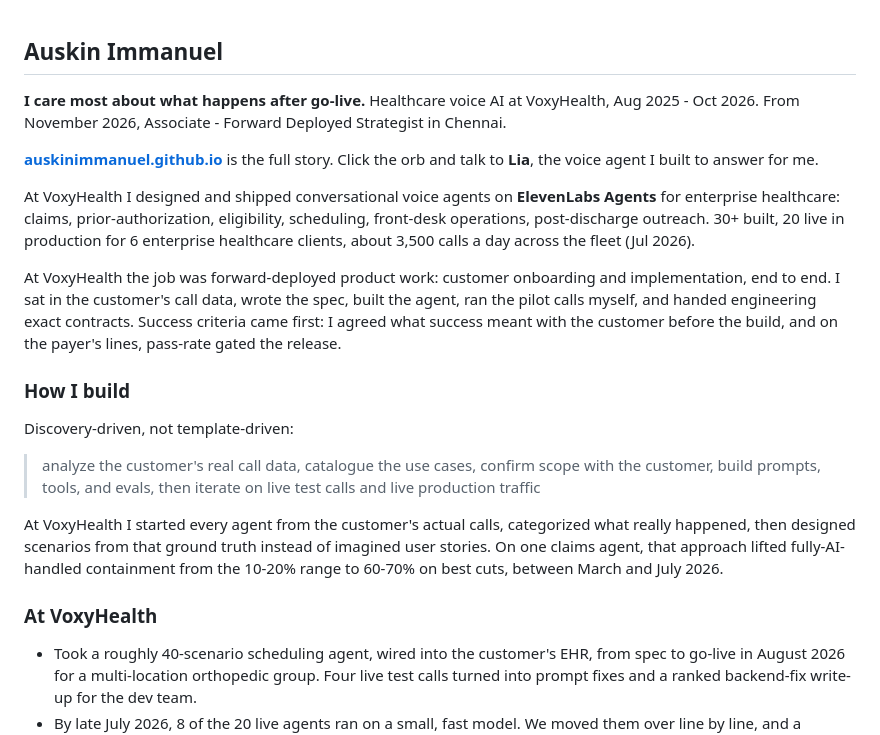
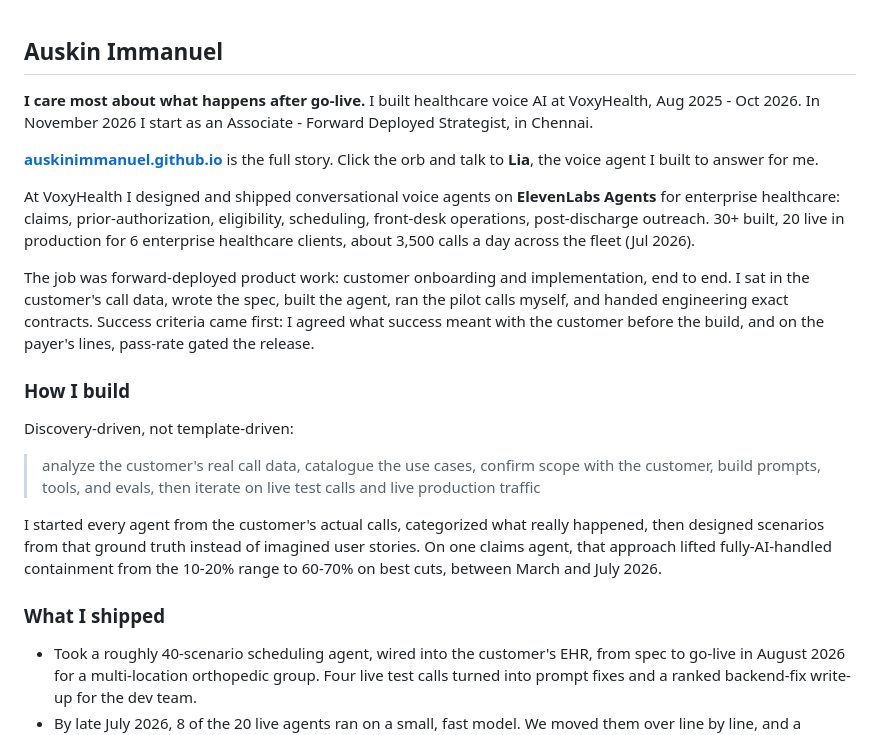
Before and after one commit to AuskinImmanuel/AuskinImmanuel, a Markdown page: README.md, the part around the change. GitHub-like rendering.

Commit message:
Profile: the role line reads as a sentence and the employer prefix comes off
Four paragraphs opened with "At VoxyHealth"; the first paragraph already
sets the scene, so the prefix is gone from the rest and the section is
named for what it holds. The line under the headline is now a sentence
in the first person rather than two CV fragments.

```diff
--- a/README.md
+++ b/README.md
@@ -1,7 +1,7 @@
 ## Auskin Immanuel
 
 **I care most about what happens after go-live.**
-Healthcare voice AI at VoxyHealth, Aug 2025 - Oct 2026. From November 2026, Associate - Forward Deployed Strategist in Chennai.
+I built healthcare voice AI at VoxyHealth, Aug 2025 - Oct 2026. In November 2026 I start as an Associate - Forward Deployed Strategist, in Chennai.
 
 **[auskinimmanuel.github.io](https://auskinimmanuel.github.io)** is the full story. Click the orb and talk to **Lia**, the voice agent I built to answer for me.
 
@@ -12,7 +12,7 @@ post-discharge outreach. 30+ built, 20 live in production for 6
 enterprise healthcare clients, about 3,500 calls a day across the fleet
 (Jul 2026).
 
-At VoxyHealth the job was forward-deployed product work: customer
+The job was forward-deployed product work: customer
 onboarding and implementation, end to end. I sat in the customer's call
 data, wrote the spec, built the agent, ran the pilot calls myself, and
 handed engineering exact contracts. Success criteria came first: I
@@ -27,13 +27,13 @@ Discovery-driven, not template-driven:
 > confirm scope with the customer, build prompts, tools, and evals,
 > then iterate on live test calls and live production traffic
 
-At VoxyHealth I started every agent from the customer's actual calls,
+I started every agent from the customer's actual calls,
 categorized what really happened, then designed scenarios from that
 ground truth instead of imagined user stories. On one claims agent, that
 approach lifted fully-AI-handled containment from the 10-20% range to
 60-70% on best cuts, between March and July 2026.
 
-### At VoxyHealth
+### What I shipped
 
 - Took a roughly 40-scenario scheduling agent, wired into the customer's
   EHR, from spec to go-live in August 2026 for a multi-location
```
